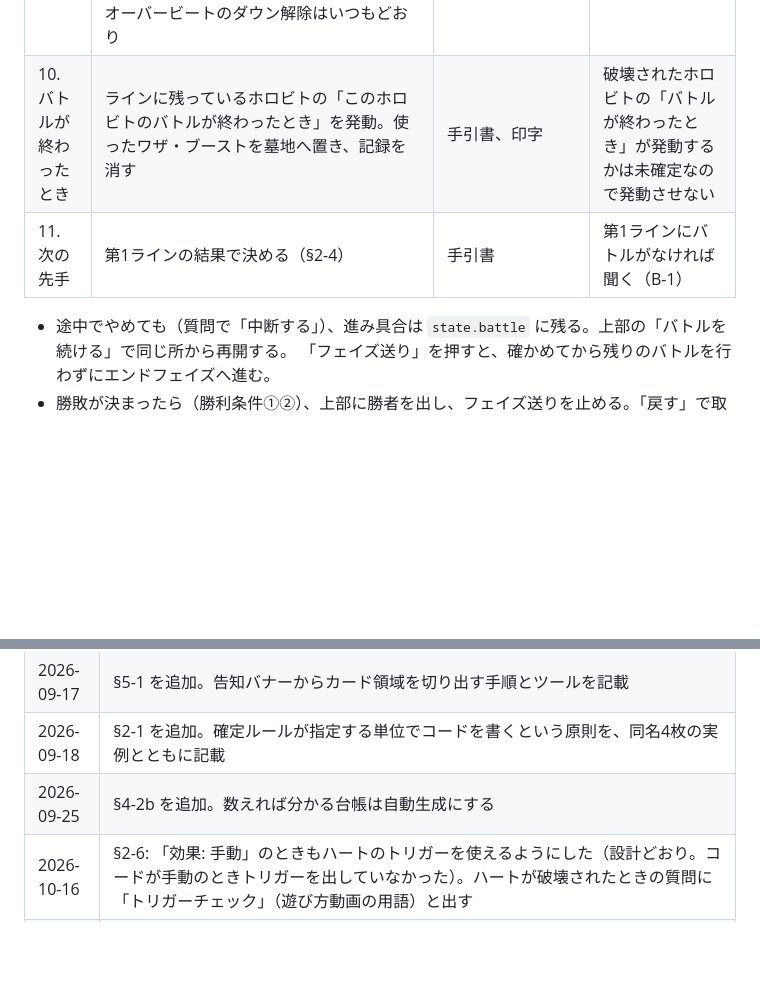
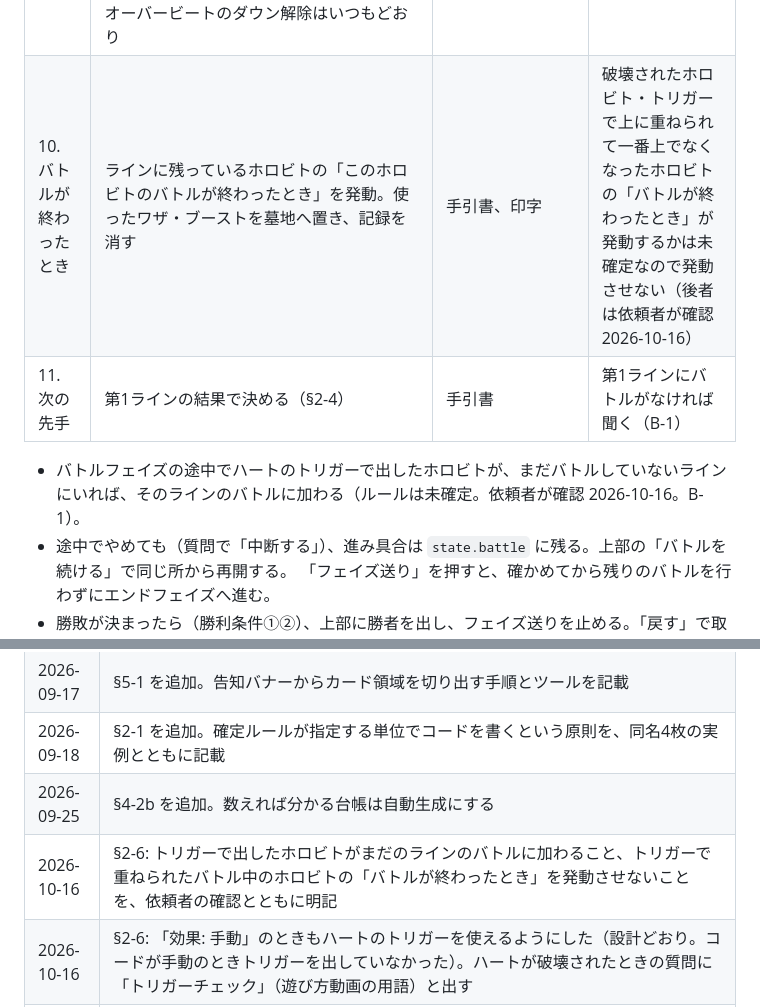
Before and after one commit to tayu02/horobeat, a Markdown page: docs/design.md, 2 parts joined by grey strips. Rendered like a GitHub page; blank space fills up the shorter version.

```diff
--- a/docs/design.md
+++ b/docs/design.md
@@ -207,9 +207,10 @@
 | 7. プレイヤーへのダメージ | 1。ダブルダメージなら2。1バリアで1減る。ワザの「ダメージを+1する」は聞いて足す。「（バリアや敗北時の効果は発動しない）」の効果で負けたホロビトが破壊されたら、1バリアを数えない | 手引書 用語解説、印字 | ワザの印字の「このホロビト」がどのホロビトかは印字にないので、足すか聞く |
 | 8. ハート | ハートが0枚ならトドメで勝利（勝利条件①）。1ダメージなら、**重なりの一番上の1枚**（持ち主にいちばん近い端。配列の最後）が、縦向きならダウン、ダウンしていれば破壊。**2ダメージは1ダメージを2回**（2026-10-15〜。遊び方動画を見た依頼者の説明）。1回ずつ、そのときの重なりの一番上に入れる。一番上が縦向きなら、同じハートが1回目でダウン、2回目で破壊（動画にない場面。依頼者の判断 2026-10-16。`rules_guess.md` B-2）。途中でハートが0枚になっても、残りのダメージでトドメにはならない（手引書）。破壊されたら、手札に加えるか、代わりにトリガーを使うか選ばせる（任意） | 手引書 勝利条件①・用語解説「ダウン」「トリガー」。**どのハートかはルール動画**「上から順番にダメージが入る」（2026-10-15。それまでは依頼者の指定で、画面の列の上端＝重なりの下の1枚を使っていた） | — |
 | 9. トリガー | エントリーT: 空いているラインの1番前に出すか、オーバービートで出すか選ぶ。オーバーT: コストが小さいホロビトを選んで重ねる。ラストオーバーT: 手札に加えて1枚引き、ハートが1枚以下ならオーバービートで出せる。ドローT: 墓地へ置き3枚引く。どれもコストは支払わない。出たときの効果・オーバービートのダウン解除はいつもどおり | 手引書 用語解説「トリガー」 | トリガーが読めないカード・未確定カードは手札に加えるだけ |
-| 10. バトルが終わったとき | ラインに残っているホロビトの「このホロビトのバトルが終わったとき」を発動。使ったワザ・ブーストを墓地へ置き、記録を消す | 手引書、印字 | 破壊されたホロビトの「バトルが終わったとき」が発動するかは未確定なので発動させない |
+| 10. バトルが終わったとき | ラインに残っているホロビトの「このホロビトのバトルが終わったとき」を発動。使ったワザ・ブーストを墓地へ置き、記録を消す | 手引書、印字 | 破壊されたホロビト・トリガーで上に重ねられて一番上でなくなったホロビトの「バトルが終わったとき」が発動するかは未確定なので発動させない（後者は依頼者が確認 2026-10-16） |
 | 11. 次の先手 | 第1ラインの結果で決める（§2-4） | 手引書 | 第1ラインにバトルがなければ聞く（B-1） |
 
+- バトルフェイズの途中でハートのトリガーで出したホロビトが、まだバトルしていないラインにいれば、そのラインのバトルに加わる（ルールは未確定。依頼者が確認 2026-10-16。B-1）。
 - 途中でやめても（質問で「中断する」）、進み具合は `state.battle` に残る。上部の「バトルを続ける」で同じ所から再開する。
   「フェイズ送り」を押すと、確かめてから残りのバトルを行わずにエンドフェイズへ進む。
 - 勝敗が決まったら（勝利条件①②）、上部に勝者を出し、フェイズ送りを止める。「戻す」で取り消せる。
@@ -463,6 +464,7 @@ python3 tools/crop-card.py IN.jpg OUT.png --box 244,116,624,848 # 手動指定
 | 2026-09-17 | §5-1 を追加。告知バナーからカード領域を切り出す手順とツールを記載 |
 | 2026-09-18 | §2-1 を追加。確定ルールが指定する単位でコードを書くという原則を、同名4枚の実例とともに記載 |
 | 2026-09-25 | §4-2b を追加。数えれば分かる台帳は自動生成にする |
+| 2026-10-16 | §2-6: トリガーで出したホロビトがまだのラインのバトルに加わること、トリガーで重ねられたバトル中のホロビトの「バトルが終わったとき」を発動させないことを、依頼者の確認とともに明記 |
 | 2026-10-16 | §2-6: 「効果: 手動」のときもハートのトリガーを使えるようにした（設計どおり。コードが手動のときトリガーを出していなかった）。ハートが破壊されたときの質問に「トリガーチェック」（遊び方動画の用語）と出す |
 | 2026-10-16 | §2-6 のハート: 一番上が縦向きのときに同じハートへ2回入れるのは、依頼者の判断であることを明記（動画にはない場面） |
 | 2026-10-15 | §2-6 のハート: 2ダメージを手で処理してもらうのをやめ、1ダメージを2回、上から順に自動で入れるようにした（遊び方動画を見た依頼者の説明「2点ダメージはそのまま2回分」） |
```
Also changed, not shown: docs/rules_guess.md (+5 -0 lines).
